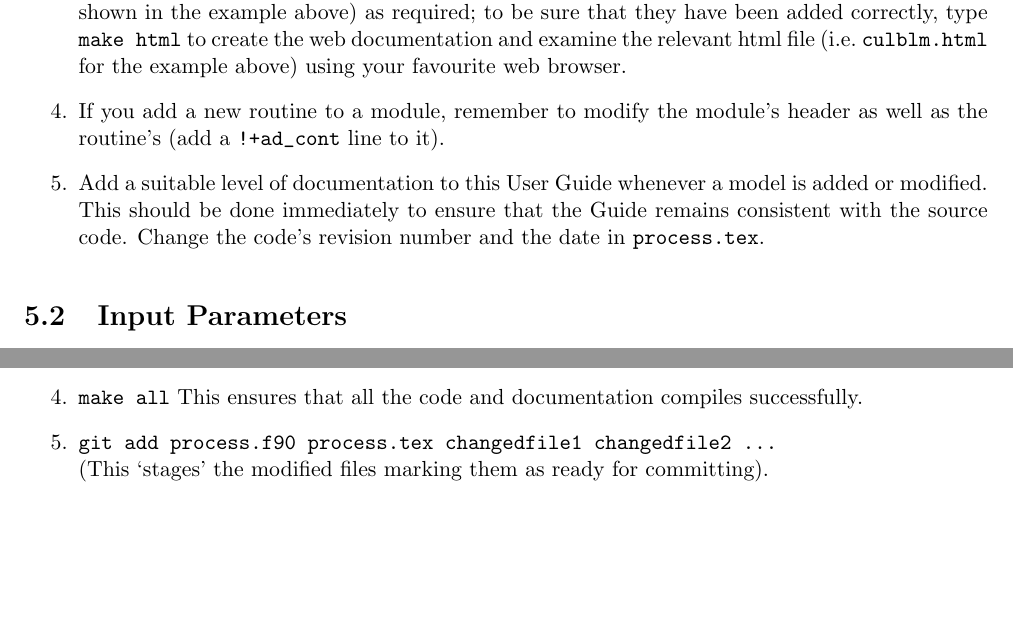
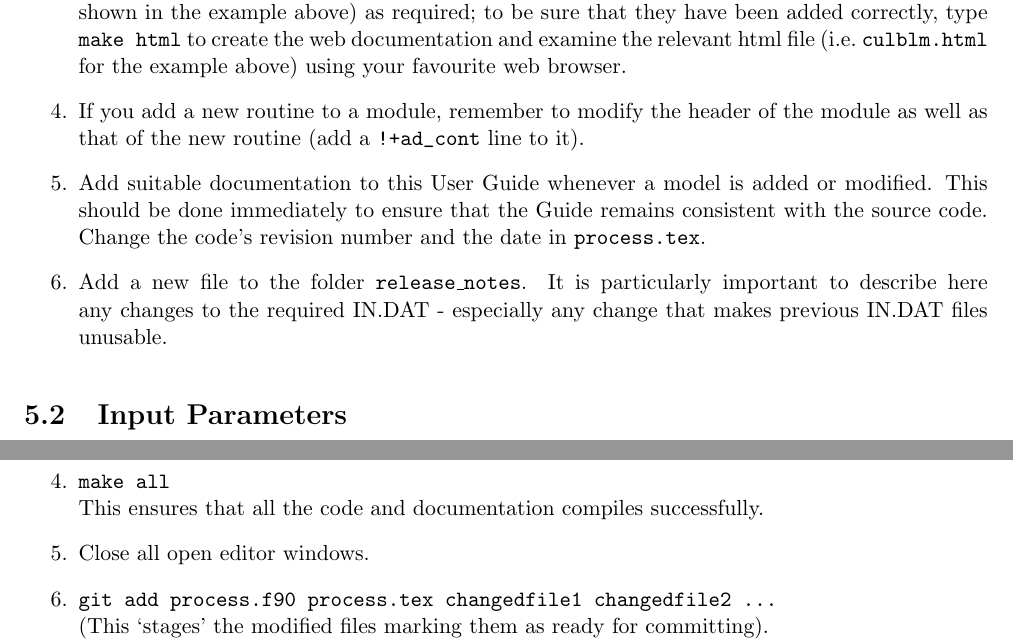
Before and after one commit to griffda/PROCESS-, a LaTeX thesis (process.tex, which reads UserGuide_Chapter5.tex, UserGuide_Chapter7.tex): two parts of pages 78 and 112 of 140, joined at a grey line, cut so that both start at the same text, the shorter picture padded with empty space. Compiled offline with pdfLaTeX.

Commit message:
24/07/15 MDK. Minor corrections to plot_proc.py and User Guide.

```diff
--- a/UserGuide_Chapter5.tex
+++ b/UserGuide_Chapter5.tex
@@ -119,13 +119,14 @@ whenever the source code is modified.
   (i.e.\ \texttt{culblm.html} for the example above) using your favourite web
   browser.
 
-\item If you add a new routine to a module, remember to modify the module's
-  header as well as the routine's (add a \verb.!+ad_cont. line to it).
+\item If you add a new routine to a module, remember to modify the header of the module as well as that of the new routine (add a \verb.!+ad_cont. line to it).
 
-\item Add a suitable level of documentation to this User Guide whenever a
+\item Add suitable documentation to this User Guide whenever a
   model is added or modified. This should be done immediately to ensure that
   the Guide remains consistent with the source code. Change the code's revision
   number and the date in \texttt{process.tex}.
+
+\item Add a new file to the folder \texttt{release\_notes}.  It is particularly important to describe here any changes to the required IN.DAT - especially any change that makes previous IN.DAT files unusable.
 
 \end{enumerate}
 
--- a/UserGuide_Chapter7.tex
+++ b/UserGuide_Chapter7.tex
@@ -321,8 +321,11 @@ Section~\ref{sec:codemods}).
   the definition of \verb+\version+ in \texttt{process.tex} by changing the
   Revision (to \texttt{XYZ}) and the date.
 
-\item \texttt{make all}
+\item \texttt{make all} \\
 This ensures that all the code and documentation compiles successfully.
+
+\item
+Close all open editor windows.
 
 \item \texttt{git add process.f90 process.tex changedfile1 changedfile2 ...}  \\
   (This `stages' the modified files marking them as ready for committing).  \\
```
Also changed, not shown: UserGuide_Chapter2.tex (+1 -1 lines), UserGuide_Chapter5.tex (2 more changed lines), 2 other files.
